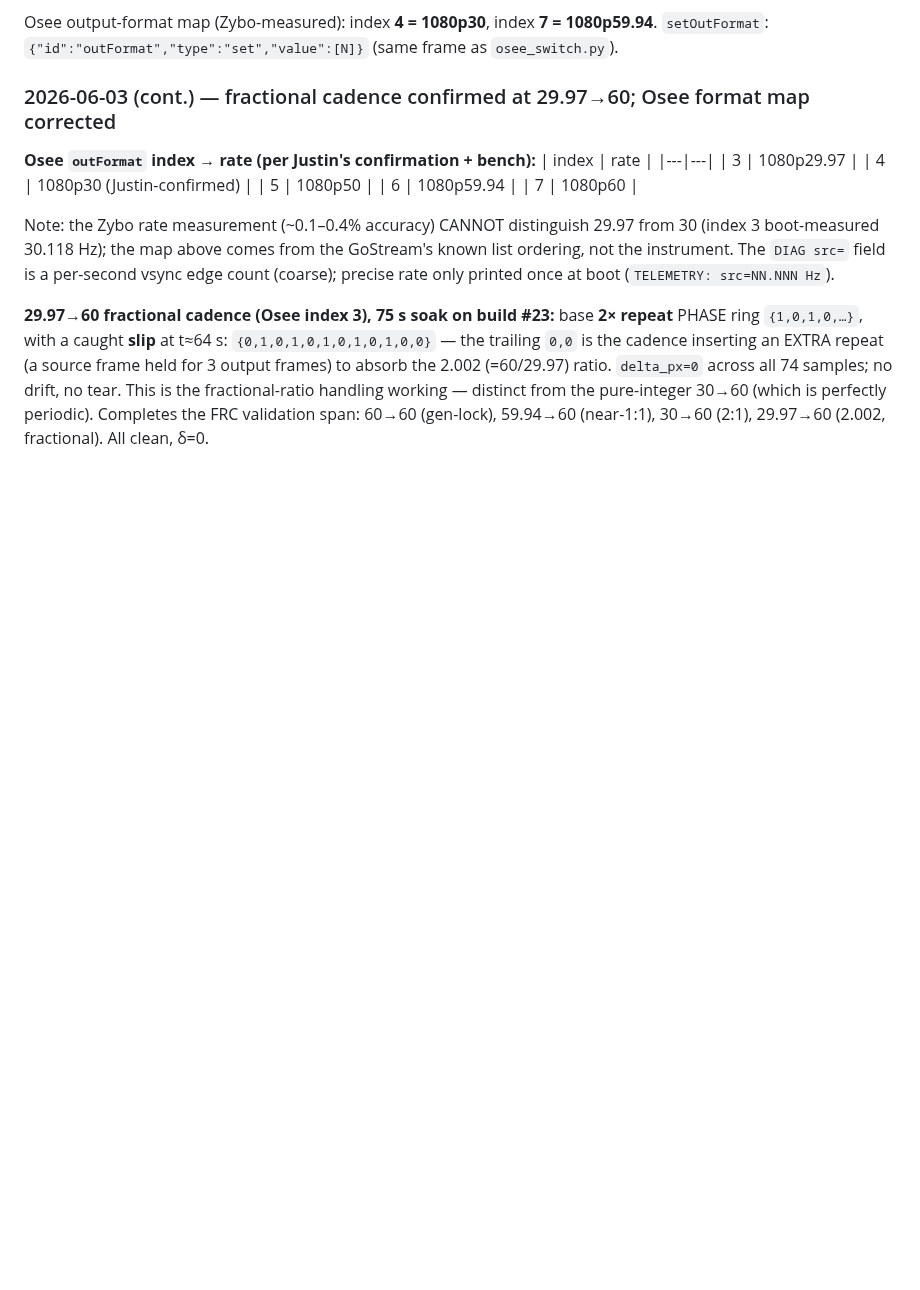
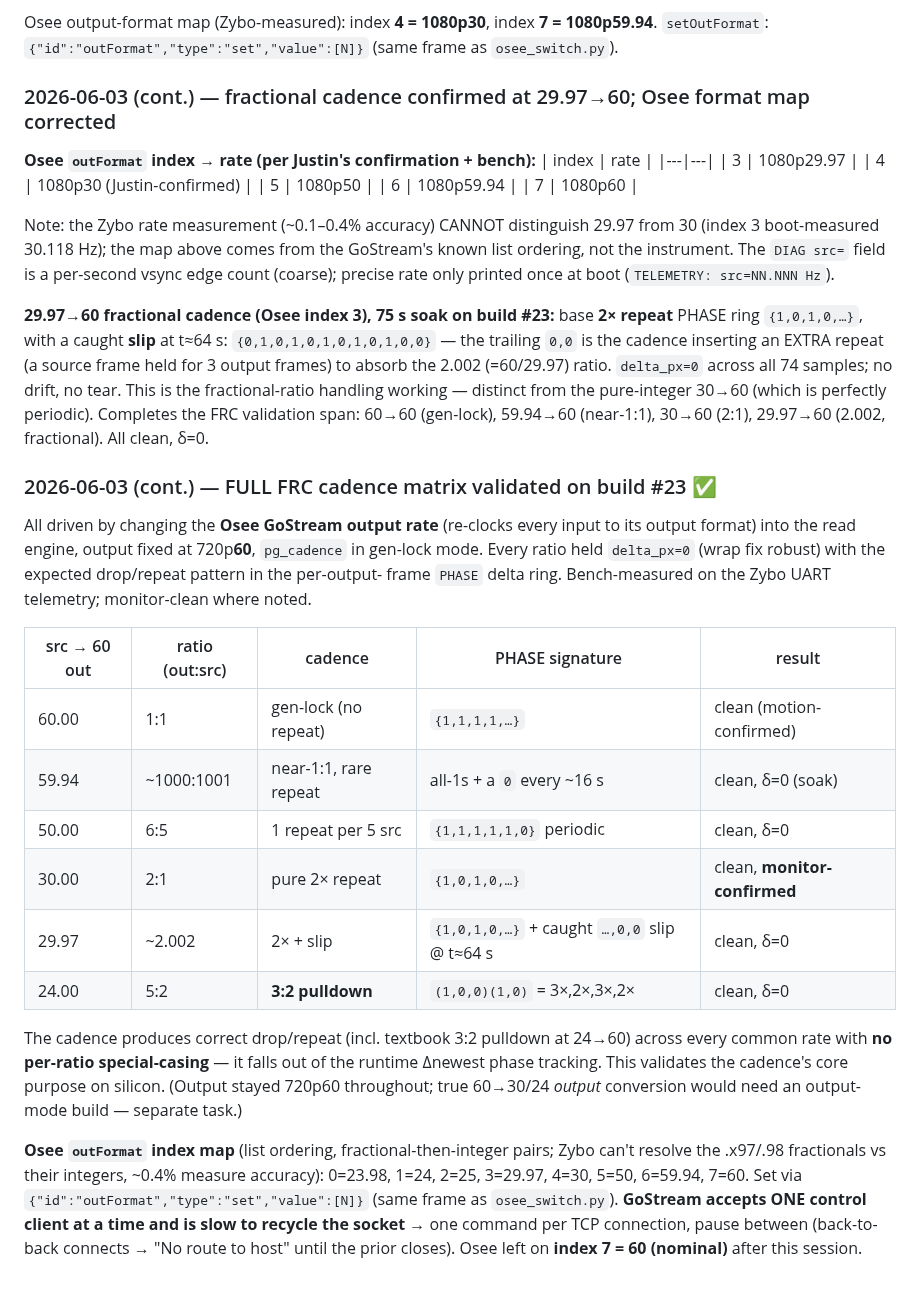
Before and after one commit to ibkickinit/schindler-clone, a Markdown page: docs/build-manifest.md, the part around the change. Rendered like a GitHub page; blank space fills up the shorter version.

Commit message:
docs(manifest): full FRC cadence matrix validated (60/59.94/50/30/29.97/24 -> 60)
All ratios delta_px=0 with expected drop/repeat: 6:5 @50, 2:1 @30, 2.002 @29.97 (slip
caught), 5:2/3:2-pulldown @24. No per-ratio special-casing — falls out of runtime
Delta-newest tracking. Osee outFormat index map (0=23.98..7=60) + one-client control
caveat documented. Osee flipped back to nominal (index 7=60).

Co-Authored-By: Claude Opus 4.8 (1M context) <noreply@anthropic.com>

```diff
--- a/docs/build-manifest.md
+++ b/docs/build-manifest.md
@@ -1001,3 +1001,31 @@ the 2.002 (=60/29.97) ratio. `delta_px=0` across all 74 samples; no drift, no te
 fractional-ratio handling working — distinct from the pure-integer 30→60 (which is perfectly
 periodic). Completes the FRC validation span: 60→60 (gen-lock), 59.94→60 (near-1:1), 30→60 (2:1),
 29.97→60 (2.002, fractional). All clean, δ=0.
+
+### 2026-06-03 (cont.) — FULL FRC cadence matrix validated on build #23 ✅
+
+All driven by changing the **Osee GoStream output rate** (re-clocks every input to its output
+format) into the read engine, output fixed at 720p**60**, `pg_cadence` in gen-lock mode. Every
+ratio held `delta_px=0` (wrap fix robust) with the expected drop/repeat pattern in the per-output-
+frame `PHASE` delta ring. Bench-measured on the Zybo UART telemetry; monitor-clean where noted.
+
+| src → 60 out | ratio (out:src) | cadence | PHASE signature | result |
+|---|---|---|---|---|
+| 60.00    | 1:1   | gen-lock (no repeat) | `{1,1,1,1,…}` | clean (motion-confirmed) |
+| 59.94    | ~1000:1001 | near-1:1, rare repeat | all-1s + a `0` every ~16 s | clean, δ=0 (soak) |
+| 50.00    | 6:5   | 1 repeat per 5 src | `{1,1,1,1,1,0}` periodic | clean, δ=0 |
+| 30.00    | 2:1   | pure 2× repeat | `{1,0,1,0,…}` | clean, **monitor-confirmed** |
+| 29.97    | ~2.002 | 2× + slip | `{1,0,1,0,…}` + caught `…,0,0` slip @ t≈64 s | clean, δ=0 |
+| 24.00    | 5:2   | **3:2 pulldown** | `(1,0,0)(1,0)` = 3×,2×,3×,2× | clean, δ=0 |
+
+The cadence produces correct drop/repeat (incl. textbook 3:2 pulldown at 24→60) across every
+common rate with **no per-ratio special-casing** — it falls out of the runtime Δnewest phase
+tracking. This validates the cadence's core purpose on silicon. (Output stayed 720p60 throughout;
+true 60→30/24 *output* conversion would need an output-mode build — separate task.)
+
+**Osee `outFormat` index map** (list ordering, fractional-then-integer pairs; Zybo can't resolve
+the .x97/.98 fractionals vs their integers, ~0.4% measure accuracy): 0=23.98, 1=24, 2=25,
+3=29.97, 4=30, 5=50, 6=59.94, 7=60. Set via `{"id":"outFormat","type":"set","value":[N]}` (same
+frame as `osee_switch.py`). **GoStream accepts ONE control client at a time and is slow to recycle
+the socket** → one command per TCP connection, pause between (back-to-back connects → "No route to
+host" until the prior closes). Osee left on **index 7 = 60 (nominal)** after this session.
```
